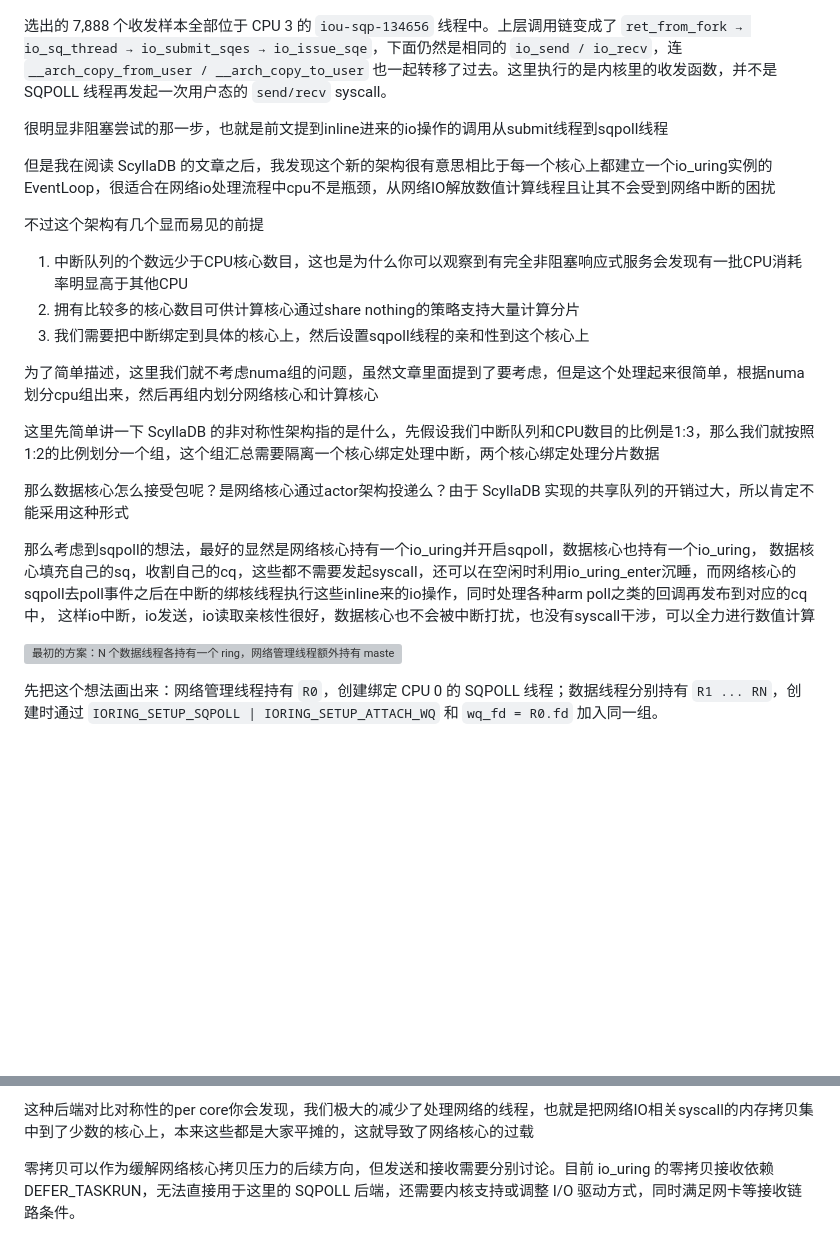
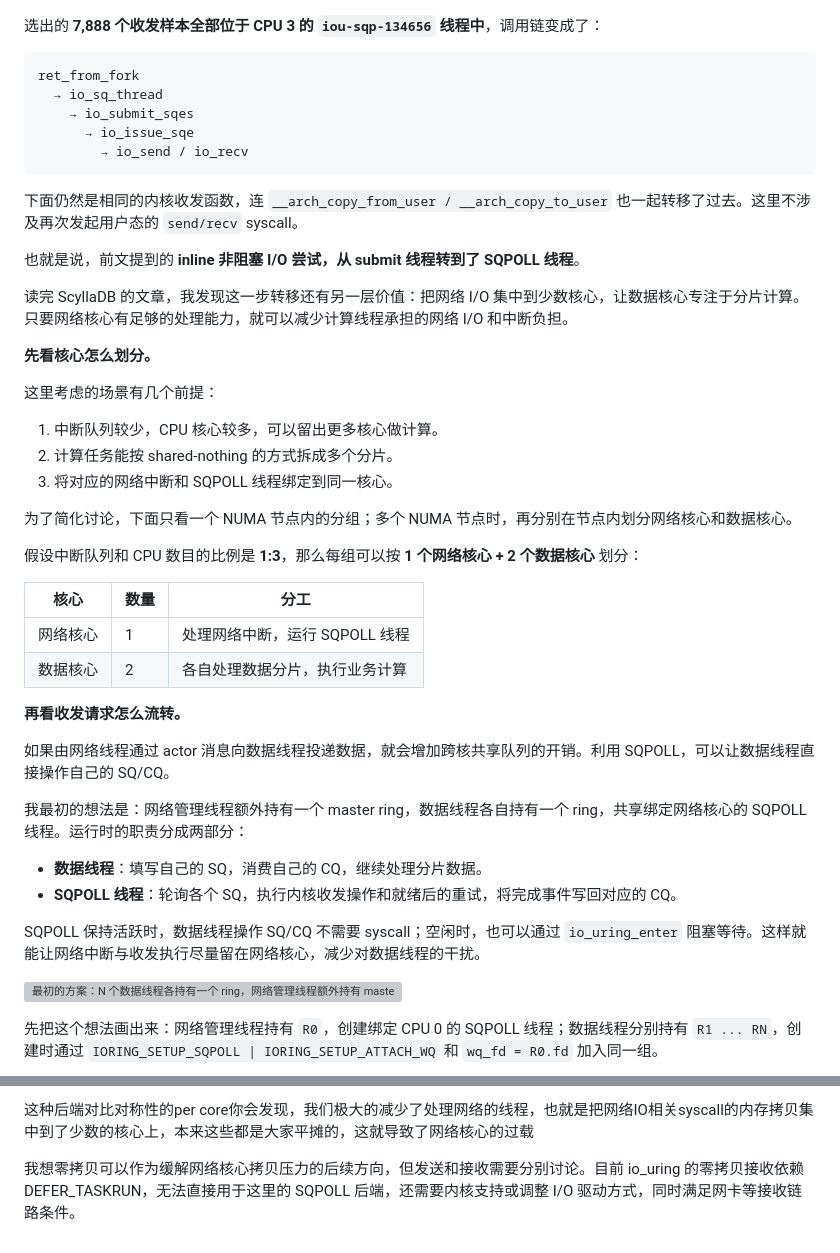
Before and after one commit to dreamlike-ocean/blog, a Markdown page: io_uring/io_uring_sqpoll_isolation.md, 2 parts joined by grey strips. Rendered like a GitHub page; blank space fills up the shorter version; grey boxes are pictures that could not be loaded.

Commit message:
增加io_uring非对称工作组的一些想法

````diff
--- a/io_uring/io_uring_sqpoll_isolation.md
+++ b/io_uring/io_uring_sqpoll_isolation.md
@@ -25,27 +25,49 @@ io_uring非对称工作组的一些想法
 
 ![SQPOLL：send 和 recv 的内核栈转移到 CPU 3 的 SQPOLL 线程](assets/sqpoll-isolation/sqpoll-kernel-stacks.png)
 
-选出的 7,888 个收发样本全部位于 CPU 3 的 `iou-sqp-134656` 线程中。上层调用链变成了 `ret_from_fork → io_sq_thread → io_submit_sqes → io_issue_sqe`，下面仍然是相同的 `io_send / io_recv`，连 `__arch_copy_from_user / __arch_copy_to_user` 也一起转移了过去。这里执行的是内核里的收发函数，并不是 SQPOLL 线程再发起一次用户态的 `send/recv` syscall。
+选出的 **7,888 个收发样本全部位于 CPU 3 的 `iou-sqp-134656` 线程中**，调用链变成了：
 
-很明显非阻塞尝试的那一步，也就是前文提到inline进来的io操作的调用从submit线程到sqpoll线程
+```text
+ret_from_fork
+  → io_sq_thread
+    → io_submit_sqes
+      → io_issue_sqe
+        → io_send / io_recv
+```
 
-但是我在阅读 ScyllaDB 的文章之后，我发现这个新的架构很有意思相比于每一个核心上都建立一个io_uring实例的EventLoop，很适合在网络io处理流程中cpu不是瓶颈，从网络IO解放数值计算线程且让其不会受到网络中断的困扰
+下面仍然是相同的内核收发函数，连 `__arch_copy_from_user / __arch_copy_to_user` 也一起转移了过去。这里不涉及再次发起用户态的 `send/recv` syscall。
 
-不过这个架构有几个显而易见的前提
+也就是说，前文提到的 **inline 非阻塞 I/O 尝试，从 submit 线程转到了 SQPOLL 线程**。
 
-1. 中断队列的个数远少于CPU核心数目，这也是为什么你可以观察到有完全非阻塞响应式服务会发现有一批CPU消耗率明显高于其他CPU
-2. 拥有比较多的核心数目可供计算核心通过share nothing的策略支持大量计算分片
-3. 我们需要把中断绑定到具体的核心上，然后设置sqpoll线程的亲和性到这个核心上
+读完 ScyllaDB 的文章，我发现这一步转移还有另一层价值：把网络 I/O 集中到少数核心，让数据核心专注于分片计算。只要网络核心有足够的处理能力，就可以减少计算线程承担的网络 I/O 和中断负担。
 
-为了简单描述，这里我们就不考虑numa组的问题，虽然文章里面提到了要考虑，但是这个处理起来很简单，根据numa划分cpu组出来，然后再组内划分网络核心和计算核心
+**先看核心怎么划分。**
 
-这里先简单讲一下 ScyllaDB 的非对称性架构指的是什么，先假设我们中断队列和CPU数目的比例是1:3，那么我们就按照1:2的比例划分一个组，这个组汇总需要隔离一个核心绑定处理中断，两个核心绑定处理分片数据
+这里考虑的场景有几个前提：
 
-那么数据核心怎么接受包呢？是网络核心通过actor架构投递么？由于 ScyllaDB 实现的共享队列的开销过大，所以肯定不能采用这种形式
+1. 中断队列较少，CPU 核心较多，可以留出更多核心做计算。
+2. 计算任务能按 shared-nothing 的方式拆成多个分片。
+3. 将对应的网络中断和 SQPOLL 线程绑定到同一核心。
 
-那么考虑到sqpoll的想法，最好的显然是网络核心持有一个io_uring并开启sqpoll，数据核心也持有一个io_uring，
-数据核心填充自己的sq，收割自己的cq，这些都不需要发起syscall，还可以在空闲时利用io_uring_enter沉睡，而网络核心的sqpoll去poll事件之后在中断的绑核线程执行这些inline来的io操作，同时处理各种arm poll之类的回调再发布到对应的cq中，
-这样io中断，io发送，io读取亲核性很好，数据核心也不会被中断打扰，也没有syscall干涉，可以全力进行数值计算
+为了简化讨论，下面只看一个 NUMA 节点内的分组；多个 NUMA 节点时，再分别在节点内划分网络核心和数据核心。
+
+假设中断队列和 CPU 数目的比例是 **1:3**，那么每组可以按 **1 个网络核心 + 2 个数据核心** 划分：
+
+| 核心 | 数量 | 分工 |
+| --- | --- | --- |
+| 网络核心 | 1 | 处理网络中断，运行 SQPOLL 线程 |
+| 数据核心 | 2 | 各自处理数据分片，执行业务计算 |
+
+**再看收发请求怎么流转。**
+
+如果由网络线程通过 actor 消息向数据线程投递数据，就会增加跨核共享队列的开销。利用 SQPOLL，可以让数据线程直接操作自己的 SQ/CQ。
+
+我最初的想法是：网络管理线程额外持有一个 master ring，数据线程各自持有一个 ring，共享绑定网络核心的 SQPOLL 线程。运行时的职责分成两部分：
+
+- **数据线程**：填写自己的 SQ，消费自己的 CQ，继续处理分片数据。
+- **SQPOLL 线程**：轮询各个 SQ，执行内核收发操作和就绪后的重试，将完成事件写回对应的 CQ。
+
+SQPOLL 保持活跃时，数据线程操作 SQ/CQ 不需要 syscall；空闲时，也可以通过 `io_uring_enter` 阻塞等待。这样就能让网络中断与收发执行尽量留在网络核心，减少对数据线程的干扰。
 
 ![最初的方案：N 个数据线程各持有一个 ring，网络管理线程额外持有 master ring，共享绑定网络核的 SQPOLL 线程](assets/sqpoll-isolation/topology-extra-network-ring.png)
 
@@ -80,4 +102,4 @@ io_uring非对称工作组的一些想法
 
 这种后端对比对称性的per core你会发现，我们极大的减少了处理网络的线程，也就是把网络IO相关syscall的内存拷贝集中到了少数的核心上，本来这些都是大家平摊的，这就导致了网络核心的过载
 
-零拷贝可以作为缓解网络核心拷贝压力的后续方向，但发送和接收需要分别讨论。目前 io_uring 的零拷贝接收依赖 DEFER_TASKRUN，无法直接用于这里的 SQPOLL 后端，还需要内核支持或调整 I/O 驱动方式，同时满足网卡等接收链路条件。
+我想零拷贝可以作为缓解网络核心拷贝压力的后续方向，但发送和接收需要分别讨论。目前 io_uring 的零拷贝接收依赖 DEFER_TASKRUN，无法直接用于这里的 SQPOLL 后端，还需要内核支持或调整 I/O 驱动方式，同时满足网卡等接收链路条件。
````
